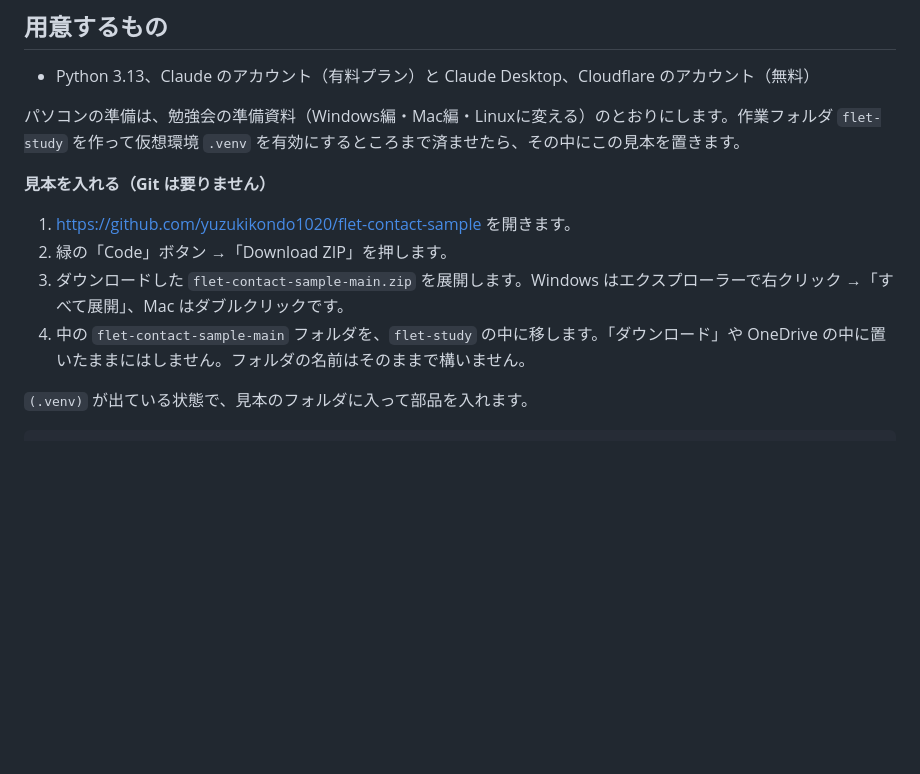
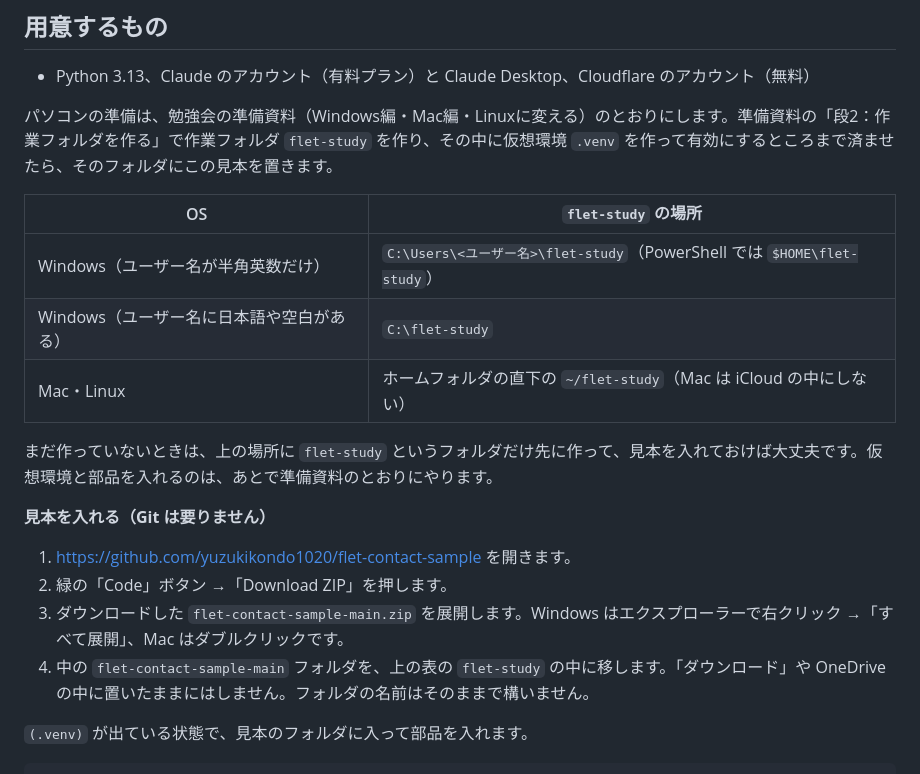
Before and after one commit to yuzukikondo1020/flet-contact-sample, a Markdown page: README.md, the part around the change. Rendered like a GitHub page; blank space fills up the shorter version.

Commit message:
README に flet-study の場所と、まだ作っていないときのことを書く
準備資料の「段2：作業フォルダを作る」で作る flet-study の場所を、Windows(ユーザー名が半角英数か、日本語や空白があるか)と Mac・Linux に分けて表にした。まだ作っていないときは、フォルダだけ先に作って見本を入れておけばよいと書いた。

Co-Authored-By: Claude Opus 5.5 <noreply@anthropic.com>

```diff
--- a/README.md
+++ b/README.md
@@ -32,14 +32,22 @@ PHP も WordPress も使わずに、お知らせページと問い合わせフ
 
 - Python 3.13、Claude のアカウント（有料プラン）と Claude Desktop、Cloudflare のアカウント（無料）
 
-パソコンの準備は、勉強会の準備資料（Windows編・Mac編・Linuxに変える）のとおりにします。作業フォルダ `flet-study` を作って仮想環境 `.venv` を有効にするところまで済ませたら、その中にこの見本を置きます。
+パソコンの準備は、勉強会の準備資料（Windows編・Mac編・Linuxに変える）のとおりにします。準備資料の「段2：作業フォルダを作る」で作業フォルダ `flet-study` を作り、その中に仮想環境 `.venv` を作って有効にするところまで済ませたら、そのフォルダにこの見本を置きます。
+
+| OS | `flet-study` の場所 |
+| --- | --- |
+| Windows（ユーザー名が半角英数だけ） | `C:\Users\<ユーザー名>\flet-study`（PowerShell では `$HOME\flet-study`） |
+| Windows（ユーザー名に日本語や空白がある） | `C:\flet-study` |
+| Mac・Linux | ホームフォルダの直下の `~/flet-study`（Mac は iCloud の中にしない） |
+
+まだ作っていないときは、上の場所に `flet-study` というフォルダだけ先に作って、見本を入れておけば大丈夫です。仮想環境と部品を入れるのは、あとで準備資料のとおりにやります。
 
 **見本を入れる（Git は要りません）**
 
 1. https://github.com/yuzukikondo1020/flet-contact-sample を開きます。
 2. 緑の「Code」ボタン →「Download ZIP」を押します。
 3. ダウンロードした `flet-contact-sample-main.zip` を展開します。Windows はエクスプローラーで右クリック →「すべて展開」、Mac はダブルクリックです。
-4. 中の `flet-contact-sample-main` フォルダを、`flet-study` の中に移します。「ダウンロード」や OneDrive の中に置いたままにはしません。フォルダの名前はそのままで構いません。
+4. 中の `flet-contact-sample-main` フォルダを、上の表の `flet-study` の中に移します。「ダウンロード」や OneDrive の中に置いたままにはしません。フォルダの名前はそのままで構いません。
 
 `(.venv)` が出ている状態で、見本のフォルダに入って部品を入れます。
 
```
